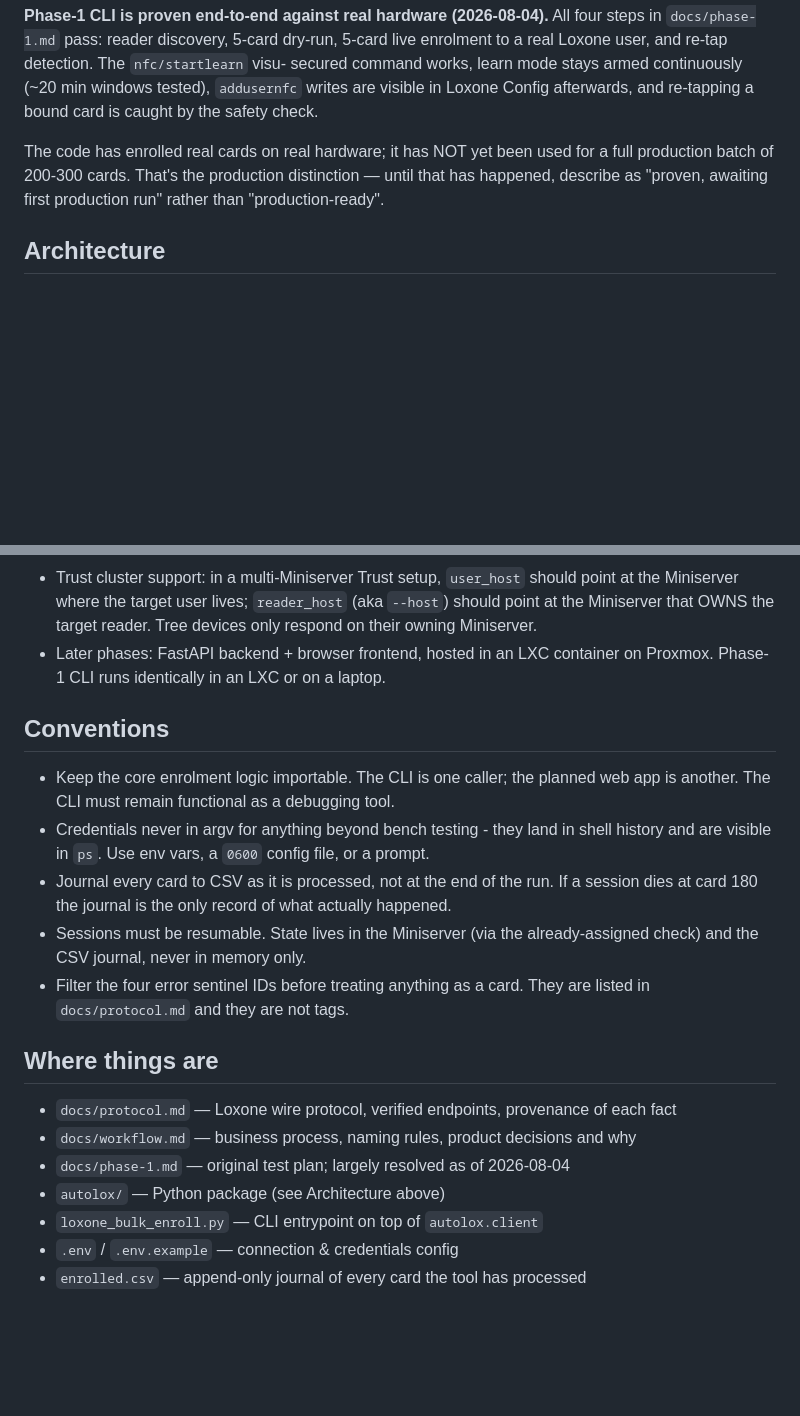
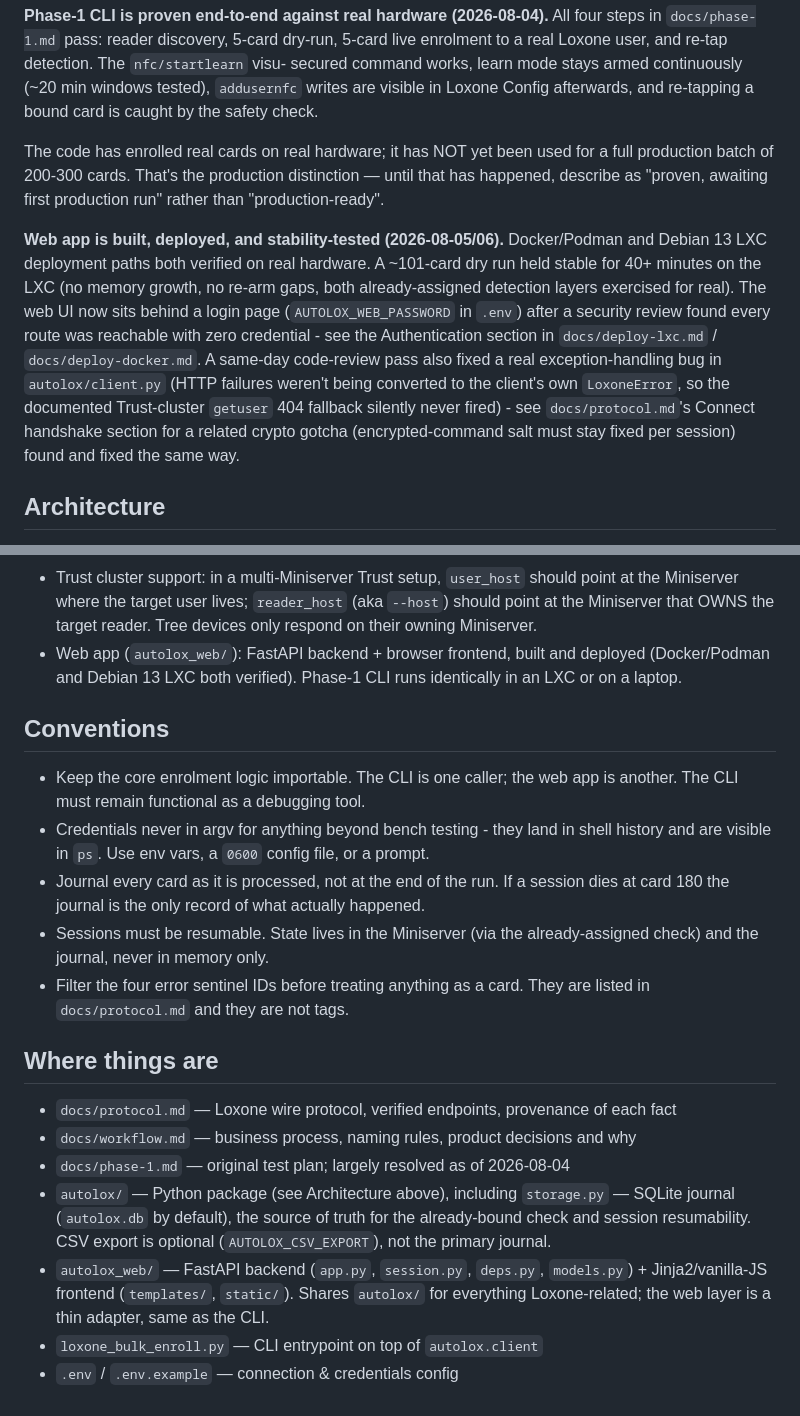
Before and after one commit to jvspier/autolox, a Markdown page: CLAUDE.md, 2 parts joined by grey strips. Rendered like a GitHub page; blank space fills up the shorter version.

Commit message:
Bring CLAUDE.md and phase docs up to date with the web app's real status
CLAUDE.md's Architecture/Environment/"Where things are" sections still
described the web app as "planned" and a future "later phase," and
listed enrolled.csv as the primary journal - both stale since the web
app was built, deployed (Docker/Podman + LXC), and storage moved to
SQLite days ago. Added autolox_web/ to the architecture list, and a
dated Current status note covering the stability dry-run, this week's
bug fixes, and the new login page.

Also closed out phase-3-spec.md's "no auth" non-goal (now implemented)
and added the encrypted-command salt behavior to protocol.md's connect
handshake section as a verified protocol fact rather than leaving it
only as a code comment in crypto.py.

Co-Authored-By: Claude Sonnet 5 <noreply@anthropic.com>

```diff
--- a/CLAUDE.md
+++ b/CLAUDE.md
@@ -29,6 +29,19 @@ The code has enrolled real cards on real hardware; it has NOT yet been used for
 full production batch of 200-300 cards. That's the production distinction — until
 that has happened, describe as "proven, awaiting first production run" rather than
 "production-ready".
+
+**Web app is built, deployed, and stability-tested (2026-08-05/06).** Docker/Podman
+and Debian 13 LXC deployment paths both verified on real hardware. A ~101-card dry
+run held stable for 40+ minutes on the LXC (no memory growth, no re-arm gaps, both
+already-assigned detection layers exercised for real). The web UI now sits behind a
+login page (`AUTOLOX_WEB_PASSWORD` in `.env`) after a security review found every
+route was reachable with zero credential - see the Authentication section in
+`docs/deploy-lxc.md` / `docs/deploy-docker.md`. A same-day code-review pass also
+fixed a real exception-handling bug in `autolox/client.py` (HTTP failures weren't
+being converted to the client's own `LoxoneError`, so the documented Trust-cluster
+`getuser` 404 fallback silently never fired) - see `docs/protocol.md`'s Connect
+handshake section for a related crypto gotcha (encrypted-command salt must stay
+fixed per session) found and fixed the same way.
 
 ## Architecture
 
@@ -92,19 +105,20 @@ as reference for `statestream.py`, credited at the top of the file.
   point at the Miniserver where the target user lives; `reader_host` (aka
   `--host`) should point at the Miniserver that OWNS the target reader. Tree
   devices only respond on their owning Miniserver.
-- Later phases: FastAPI backend + browser frontend, hosted in an LXC container on
-  Proxmox. Phase-1 CLI runs identically in an LXC or on a laptop.
+- Web app (`autolox_web/`): FastAPI backend + browser frontend, built and
+  deployed (Docker/Podman and Debian 13 LXC both verified). Phase-1 CLI runs
+  identically in an LXC or on a laptop.
 
 ## Conventions
 
-- Keep the core enrolment logic importable. The CLI is one caller; the planned web app
+- Keep the core enrolment logic importable. The CLI is one caller; the web app
   is another. The CLI must remain functional as a debugging tool.
 - Credentials never in argv for anything beyond bench testing - they land in shell
   history and are visible in `ps`. Use env vars, a `0600` config file, or a prompt.
-- Journal every card to CSV as it is processed, not at the end of the run. If a
+- Journal every card as it is processed, not at the end of the run. If a
   session dies at card 180 the journal is the only record of what actually happened.
 - Sessions must be resumable. State lives in the Miniserver (via the
-  already-assigned check) and the CSV journal, never in memory only.
+  already-assigned check) and the journal, never in memory only.
 - Filter the four error sentinel IDs before treating anything as a card. They are
   listed in `docs/protocol.md` and they are not tags.
 
@@ -113,7 +127,13 @@ as reference for `statestream.py`, credited at the top of the file.
 - `docs/protocol.md` — Loxone wire protocol, verified endpoints, provenance of each fact
 - `docs/workflow.md` — business process, naming rules, product decisions and why
 - `docs/phase-1.md` — original test plan; largely resolved as of 2026-08-04
-- `autolox/` — Python package (see Architecture above)
+- `autolox/` — Python package (see Architecture above), including
+  `storage.py` — SQLite journal (`autolox.db` by default), the source of
+  truth for the already-bound check and session resumability. CSV export
+  is optional (`AUTOLOX_CSV_EXPORT`), not the primary journal.
+- `autolox_web/` — FastAPI backend (`app.py`, `session.py`, `deps.py`,
+  `models.py`) + Jinja2/vanilla-JS frontend (`templates/`, `static/`).
+  Shares `autolox/` for everything Loxone-related; the web layer is a thin
+  adapter, same as the CLI.
 - `loxone_bulk_enroll.py` — CLI entrypoint on top of `autolox.client`
 - `.env` / `.env.example` — connection & credentials config
-- `enrolled.csv` — append-only journal of every card the tool has processed
```
Also changed, not shown: docs/phase-3-spec.md (+7 -2 lines), docs/protocol.md (+15 -0 lines).
